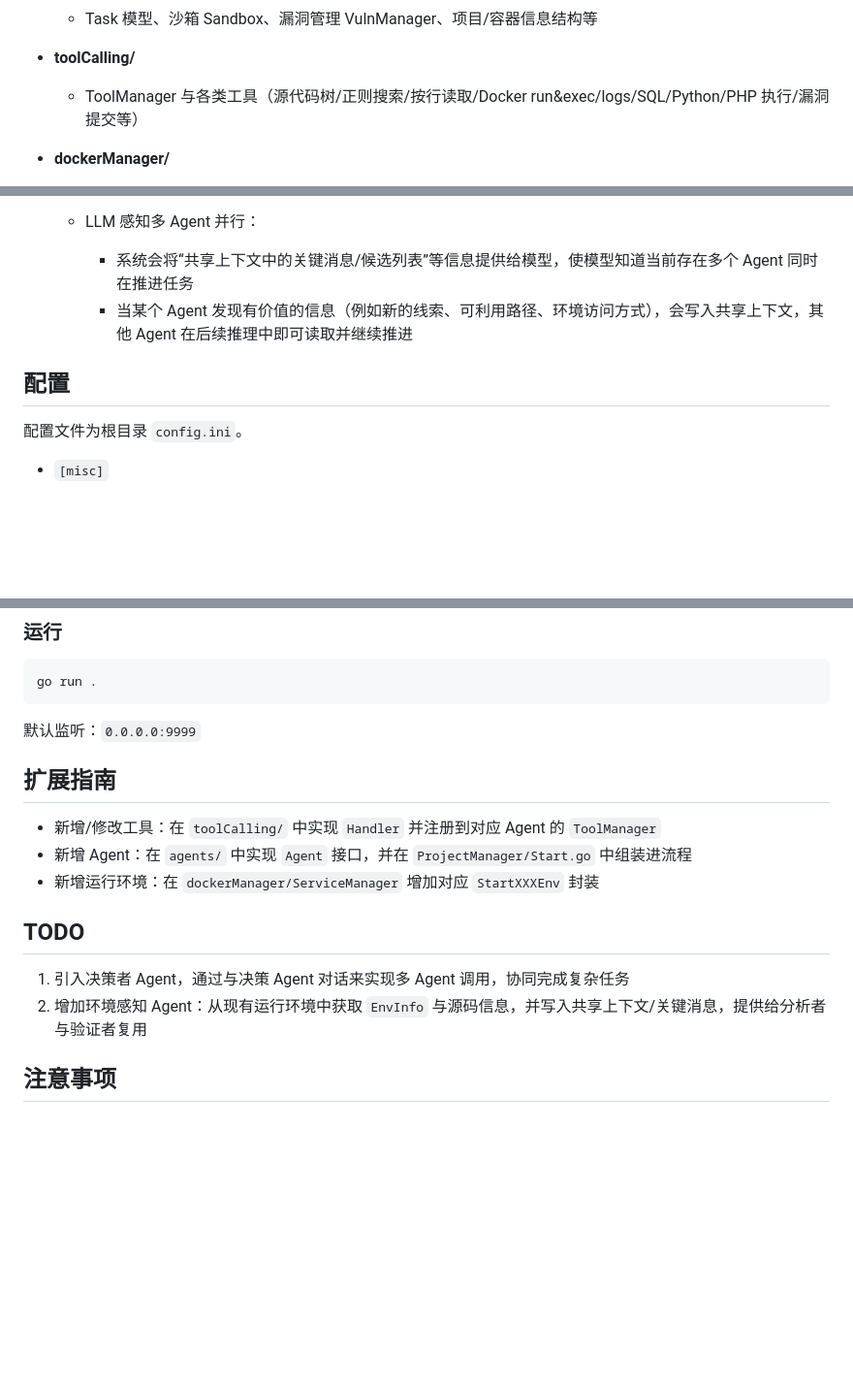
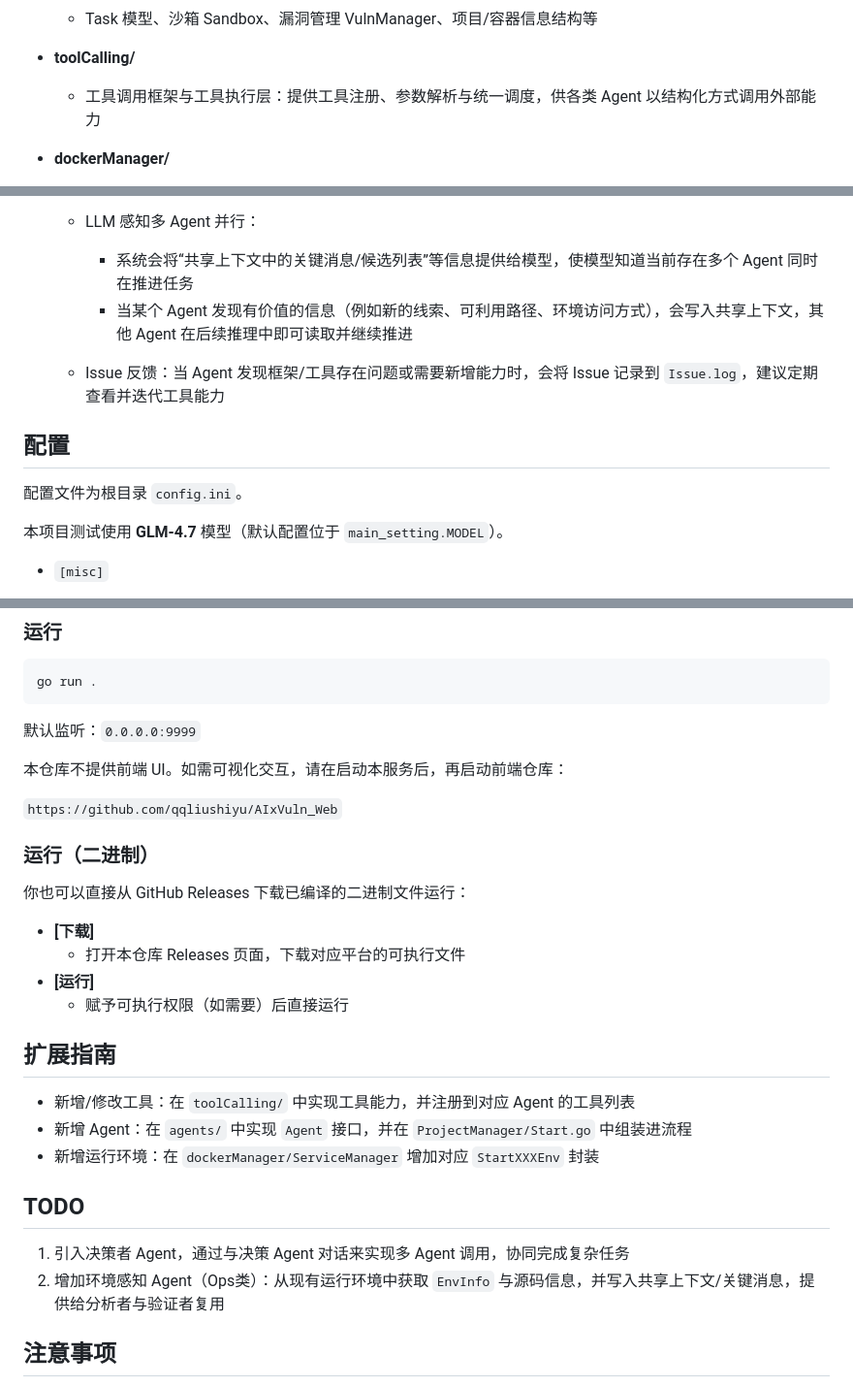
Before and after one commit to lousix/AIxVuln, a Markdown page: README.md, 3 parts joined by grey strips. Shown at 97% size. Rendered like a GitHub page; blank space fills up the shorter version.

```diff
--- a/README.md
+++ b/README.md
@@ -48,7 +64,7 @@ AIxVuln 是一个基于大模型（LLM）+ 工具调用（Function Calling）+ D
   - Task 模型、沙箱 Sandbox、漏洞管理 VulnManager、项目/容器信息结构等
 
 - **toolCalling/**
-  - ToolManager 与各类工具（源代码树/正则搜索/按行读取/Docker run&exec/logs/SQL/Python/PHP 执行/漏洞提交等）
+  - 工具调用框架与工具执行层：提供工具注册、参数解析与统一调度，供各类 Agent 以结构化方式调用外部能力
 
 - **dockerManager/**
   - Docker 操作封装：容器创建/exec/logs/remove、端口映射解析
@@ -95,9 +112,13 @@ AIxVuln 的核心是“多 Agent + 工具调用”的编排模式。每个 Agent
     - 系统会将“共享上下文中的关键消息/候选列表”等信息提供给模型，使模型知道当前存在多个 Agent 同时在推进任务
     - 当某个 Agent 发现有价值的信息（例如新的线索、可利用路径、环境访问方式），会写入共享上下文，其他 Agent 在后续推理中即可读取并继续推进
 
+  - Issue 反馈：当 Agent 发现框架/工具存在问题或需要新增能力时，会将 Issue 记录到 `Issue.log`，建议定期查看并迭代工具能力
+
 ## 配置
 
 配置文件为根目录 `config.ini`。
+
+本项目测试使用 **GLM-4.7** 模型（默认配置位于 `main_setting.MODEL`）。
 
 - `[misc]`
   - `DATA_DIR`：数据目录，默认 `./data`
@@ -162,16 +183,29 @@ go run .
 
 默认监听：`0.0.0.0:9999`
 
+本仓库不提供前端 UI。如需可视化交互，请在启动本服务后，再启动前端仓库：
+
+`https://github.com/qqliushiyu/AIxVuln_Web`
+
+### 运行（二进制）
+
+你也可以直接从 GitHub Releases 下载已编译的二进制文件运行：
+
+- **[下载]**
+  - 打开本仓库 Releases 页面，下载对应平台的可执行文件
+- **[运行]**
+  - 赋予可执行权限（如需要）后直接运行
+
 ## 扩展指南
 
-- 新增/修改工具：在 `toolCalling/` 中实现 `Handler` 并注册到对应 Agent 的 `ToolManager`
+- 新增/修改工具：在 `toolCalling/` 中实现工具能力，并注册到对应 Agent 的工具列表
 - 新增 Agent：在 `agents/` 中实现 `Agent` 接口，并在 `ProjectManager/Start.go` 中组装进流程
 - 新增运行环境：在 `dockerManager/ServiceManager` 增加对应 `StartXXXEnv` 封装
 
 ## TODO
 
 1. 引入决策者 Agent，通过与决策 Agent 对话来实现多 Agent 调用，协同完成复杂任务
-2. 增加环境感知 Agent：从现有运行环境中获取 `EnvInfo` 与源码信息，并写入共享上下文/关键消息，提供给分析者与验证者复用
+2. 增加环境感知 Agent（Ops类）：从现有运行环境中获取 `EnvInfo` 与源码信息，并写入共享上下文/关键消息，提供给分析者与验证者复用
 
 ## 注意事项
 
```
Also changed, not shown: other parts of README.md (+17 -0 lines), docs/Report-Example/SQLi.md (added, +470 -0 lines), docs/images/img-1.png (added), docs/images/img-2.png (added), docs/images/img-3.png (added), 4 other files.
